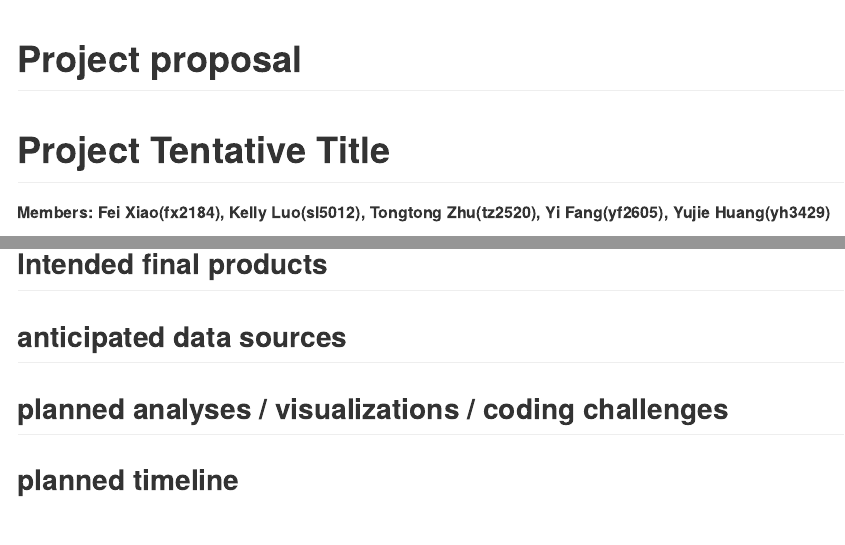
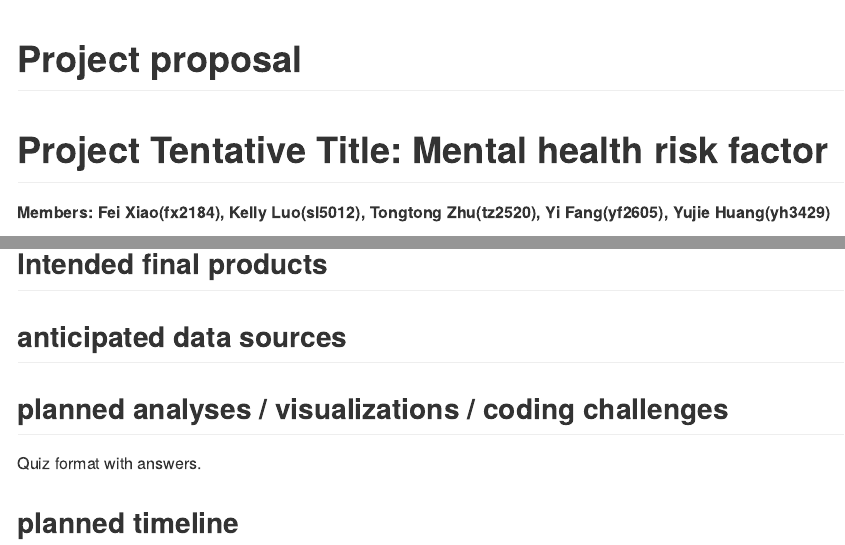
Before and after one commit to yifang2605/P8105_final_project, an R Markdown document (proposal.Rmd): the page in a window 1100 px wide, from its top, and a second part further down, joined at a grey line. Rendered offline with R 4.5, knitr and Pandoc, with nearby package versions.

```diff
--- a/proposal.Rmd
+++ b/proposal.Rmd
@@ -3,15 +3,19 @@
 output: github_document
 ---
 
-# Project Tentative Title
+# Project Tentative Title: Mental health risk factor
 **Members: Fei Xiao(fx2184), Kelly Luo(sl5012), Tongtong Zhu(tz2520), Yi Fang(yf2605), Yujie Huang(yh3429)**
 
 ## Motivation
 
+
 ## Intended final products
+
 
 ## anticipated data sources
 
+
 ## planned analyses / visualizations / coding challenges
+Quiz format with answers.
 
 ## planned timeline
```
